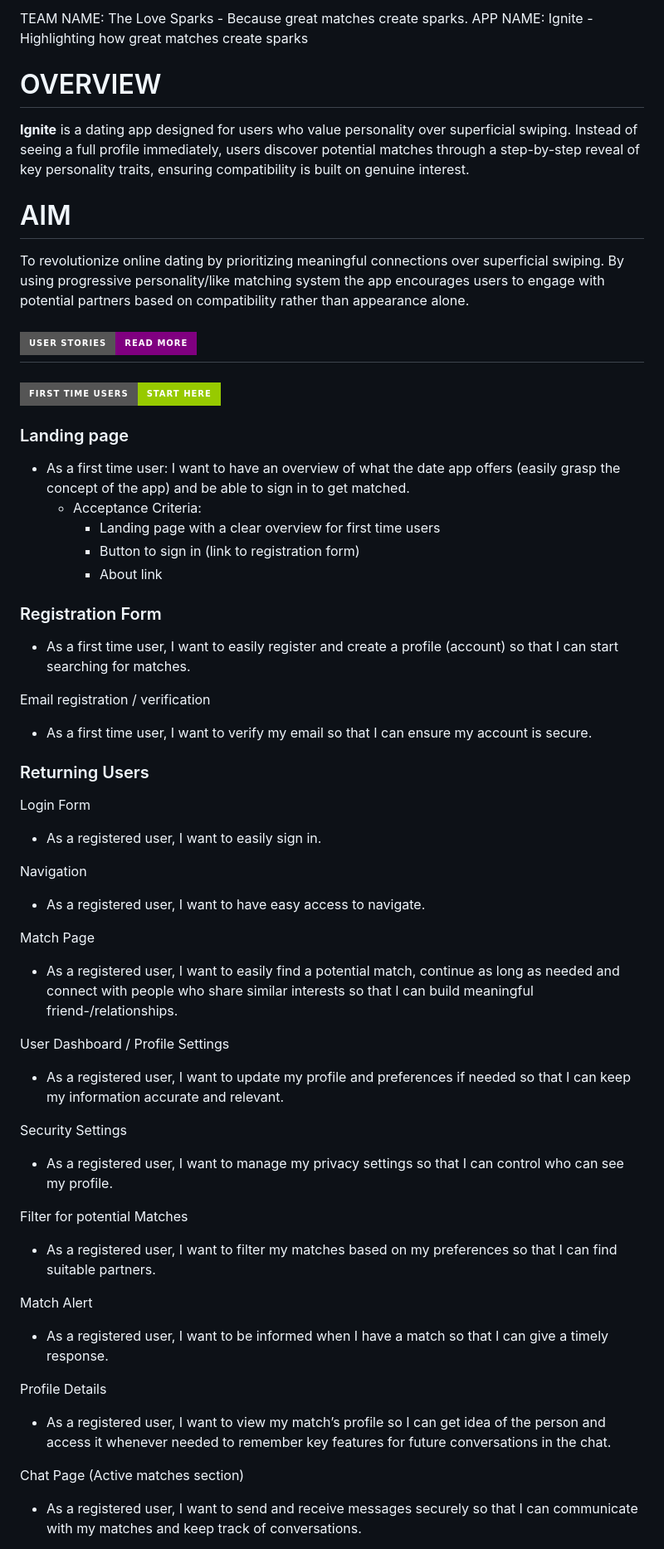
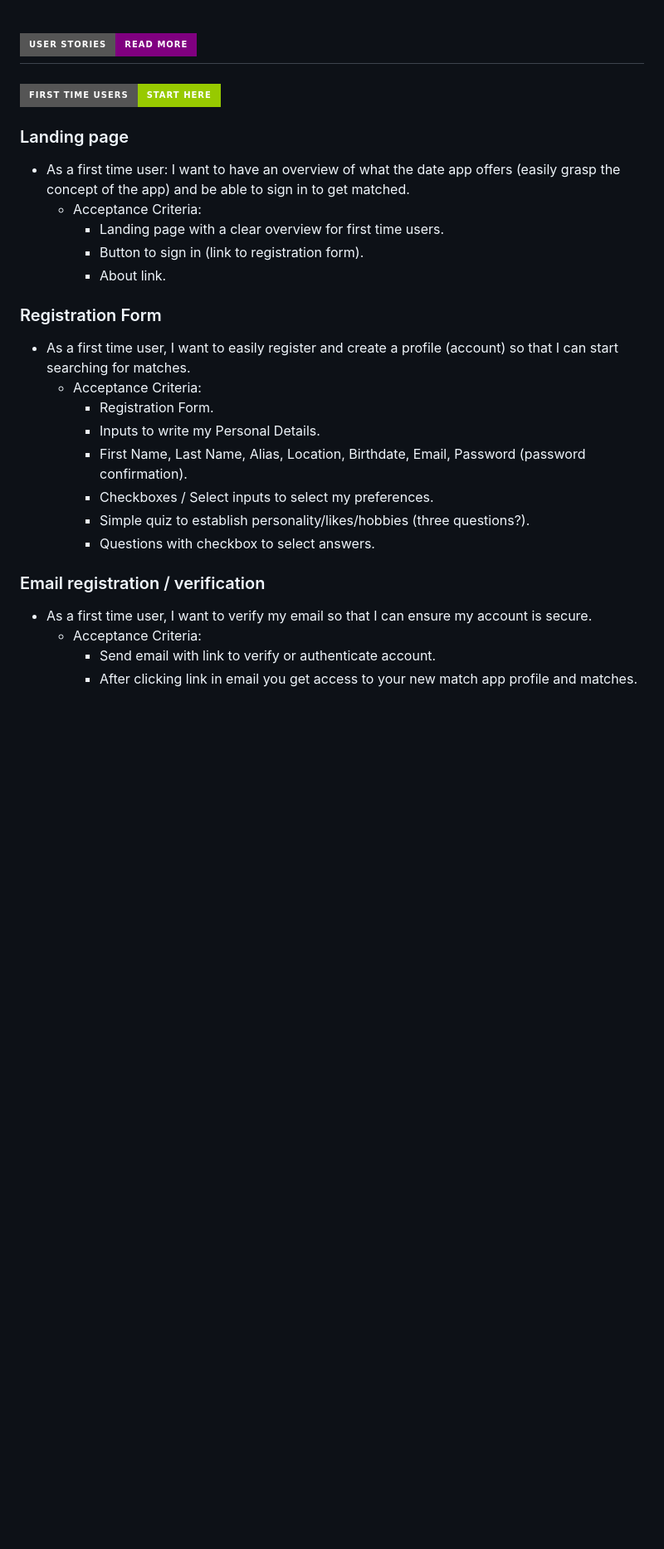
Before and after one commit to enrightc/The-Love-Sparks, a Markdown page: README.md, the part around one of its changes. Shown at 83% size. Drawn GitHub-style; badges without logos; blank space fills up the shorter version.

Commit message:
"Resolve merge conflicts"

```diff
--- a/README.md
+++ b/README.md
@@ -1,15 +1,3 @@
-TEAM NAME: The Love Sparks - Because great matches create sparks.
-APP NAME: Ignite - Highlighting how great matches create sparks
-
-# OVERVIEW
-
-**Ignite** is a dating app designed for users who value personality over superficial swiping. Instead of seeing a full profile immediately, users discover potential matches through a step-by-step reveal of key personality traits, ensuring compatibility is built on genuine interest.
-
-# AIM
-
-To revolutionize online dating by prioritizing meaningful connections over superficial swiping.
-By using progressive personality/like matching system the app encourages users to engage with potential partners based on compatibility rather than appearance alone.
-
 ## ![User Stories](https://img.shields.io/badge/User_Stories-Read_More-purple?style=for-the-badge)
 
 ### ![First Time Users](https://img.shields.io/badge/First_Time_Users-Start_Here-green?style=for-the-badge)
@@ -18,54 +6,26 @@ By using progressive personality/like matching system the app encourages users t
 
 - As a first time user: I want to have an overview of what the date app offers (easily grasp the concept of the app) and be able to sign in to get matched.
   * Acceptance Criteria:
-      * Landing page with a clear overview for first time users
-      * Button to sign in (link to registration form)
-      * About link
+      * Landing page with a clear overview for first time users.
+      * Button to sign in (link to registration form).
+      * About link.
 
 ### Registration Form
 
 - As a first time user, I want to easily register and create a profile (account) so that I can start searching for matches.
+  * Acceptance Criteria:
+      * Registration Form.
+      * Inputs to write my Personal Details.
+      * First Name, Last Name, Alias, Location, Birthdate, Email, Password (password confirmation).
+      * Checkboxes / Select inputs  to select my preferences.
+      * Simple quiz to establish personality/likes/hobbies (three questions?).
+      * Questions with checkbox to select answers.
+
+### Email registration / verification
+
+- As a first time user, I want to verify my email so that I can ensure my account is secure.
+    * Acceptance Criteria:
+      * Send email with link to verify or authenticate account.
+      * After clicking link in email you get access to your new match app profile and matches.
 
 
-Email registration / verification
-
-- As a first time user, I want to verify my email so that I can ensure my account is secure.
-
-### Returning Users
-
-Login Form
-
-- As a registered user, I want to easily sign in.
-
-Navigation
-
-- As a registered user, I want to have easy access to navigate.
-
-Match Page
-
-- As a registered user, I want to easily find a potential match, continue as long as needed and connect with people who share similar interests so that I can build meaningful friend-/relationships.
-
-User Dashboard / Profile Settings
-
-- As a registered user, I want to update my profile and preferences if needed so that I can keep my information accurate and relevant.
-
-Security Settings
-
-- As a registered user, I want to manage my privacy settings so that I can control who can see my profile.
-
-Filter for potential Matches
-
-- As a registered user, I want to filter my matches based on my preferences so that I can find suitable partners.
-
-Match Alert
-
-- As a registered user, I want to be informed when I have a match so that I can give a timely response.
-
-Profile Details
-
-- As a registered user, I want to view my match’s profile so I can get idea of the person and access it whenever needed to remember key features for future conversations in the chat.
-
-Chat Page (Active matches section)
-
-- As a registered user, I want to send and receive messages securely so that I can communicate with my matches and keep track of conversations.
-
```
Also changed, not shown: other parts of README.md (+0 -17 lines).
